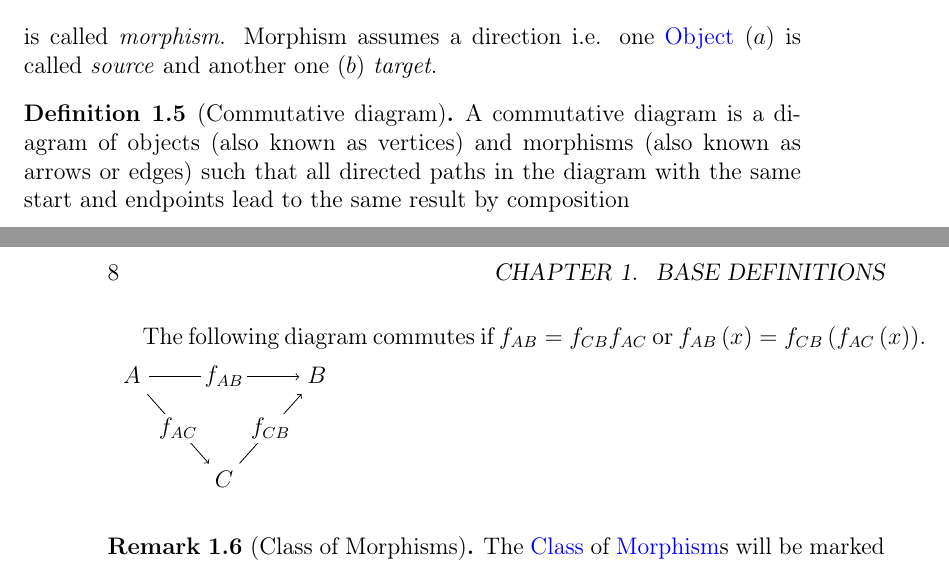
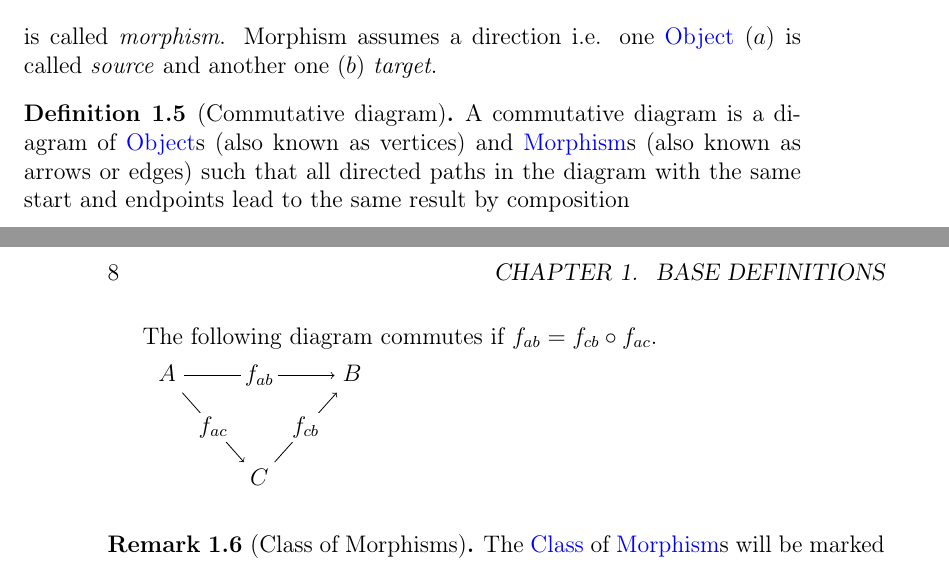
Before and after one commit to ivanmurashko/articles, a LaTeX book (cattheory/cattheory.tex, which reads cattheory/basedefinitions.tex): two parts of pages 7 and 8 of 11, joined at a grey line, cut so that both start at the same text. Compiled offline with pdfLaTeX; a missing bibliography style is replaced by a similar one.

Commit message:
cattheory: base definitions

```diff
--- a/cattheory/basedefinitions.tex
+++ b/cattheory/basedefinitions.tex
@@ -40,14 +40,14 @@ is called
 
 
 \begin{definition}[Commutative diagram]
-  A commutative diagram is a diagram of objects (also known as
-  vertices) and morphisms (also known as arrows or edges) such that
-  all directed paths in the diagram with the same start and endpoints
-  lead to the same result by composition
+  A commutative diagram is a diagram of \mynameref{def:object}s (also known as
+  vertices) and \mynameref{def:morphism}s (also known as arrows or
+  edges) such that all directed paths in the diagram with the same
+  start and endpoints lead to the same result by composition
   \label{def:commutativediagram}
 
-  The following diagram commutes if $f_{AB} = f_{CB} f_{AC}$ or
-  $f_{AB}\left(x\right) = f_{CB} \left(f_{AC}\left(x\right)\right)$.
+  The following diagram commutes if $f_{ab} = f_{cb} \circ f_{ac}$.
+
   \begin{tikzpicture}[description/.style={fill=white,inner sep=2pt}]
     \matrix (m) [matrix of math nodes, row sep=3em,
       column sep=2.5em, text height=1.5ex, text depth=0.25ex]
@@ -55,9 +55,9 @@ is called
               & C & \\ };
             %\draw[double,double distance=5pt] (m-1-1) – (m-1-3);
             \path[->]
-            (m-1-1) edge node[description] {$ f_{AB} $} (m-1-3)
-            edge node[description] {$  f_{AC} $} (m-2-2)
-            (m-2-2) edge node[description] {$  f_{CB} $} (m-1-3);
+            (m-1-1) edge node[description] {$ f_{ab} $} (m-1-3)
+            edge node[description] {$  f_{ac} $} (m-2-2)
+            (m-2-2) edge node[description] {$  f_{cb} $} (m-1-3);
   \end{tikzpicture}
 \end{definition}
 
```
